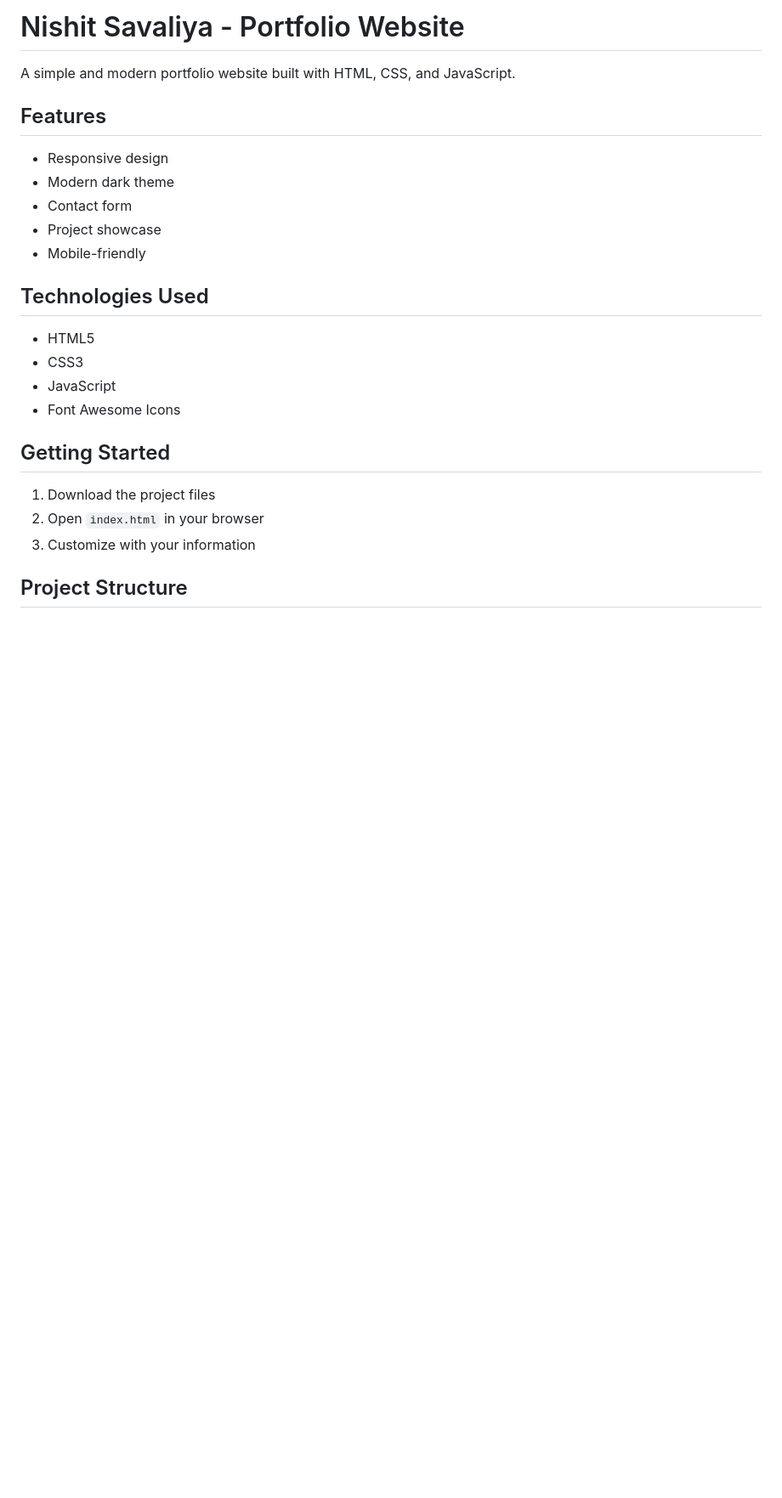
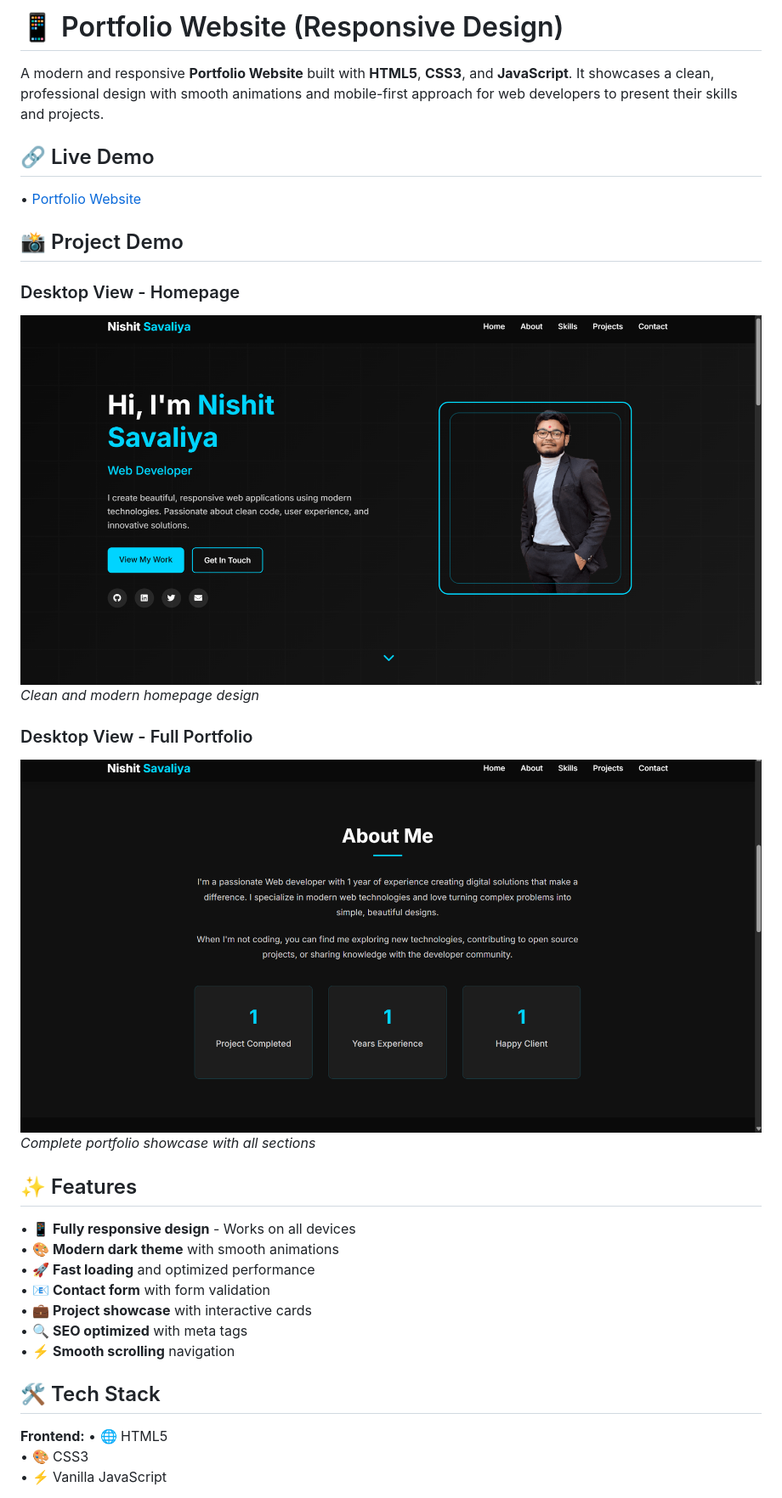
Before and after one commit to Nishit3116/CODECRAFT_WD_01, a Markdown page: README.md, the part around the change printed below. Shown: that part at 85% size. Rendered like a GitHub page; pictures changed too: images/portfolio-desktop-1.png (added), images/portfolio-desktop-2.png (added); blank space fills up the shorter version.

```diff
--- a/README.md
+++ b/README.md
@@ -1,26 +1,35 @@
-# Nishit Savaliya - Portfolio Website
+# 📱 Portfolio Website (Responsive Design)
 
-A simple and modern portfolio website built with HTML, CSS, and JavaScript.
+A modern and responsive **Portfolio Website** built with **HTML5**, **CSS3**, and **JavaScript**. It showcases a clean, professional design with smooth animations and mobile-first approach for web developers to present their skills and projects.
 
-## Features
+## 🔗 Live Demo
 
-- Responsive design
-- Modern dark theme
-- Contact form
-- Project showcase
-- Mobile-friendly
+• [Portfolio Website](https://nishit3116.github.io/CODECRAFT_WD_01)
 
-## Technologies Used
+## 📸 Project Demo
 
-- HTML5
-- CSS3
-- JavaScript
-- Font Awesome Icons
+### Desktop View - Homepage
+![Portfolio Desktop Screenshot 1](./images/portfolio-desktop-1.png)
+*Clean and modern homepage design*
 
-## Getting Started
+### Desktop View - Full Portfolio
+![Portfolio Desktop Screenshot 2](./images/portfolio-desktop-2.png)
+*Complete portfolio showcase with all sections*
 
-1. Download the project files
-2. Open `index.html` in your browser
-3. Customize with your information
+## ✨ Features
 
-## Project Structure
+• 📱 **Fully responsive design** - Works on all devices
+• 🎨 **Modern dark theme** with smooth animations
+• 🚀 **Fast loading** and optimized performance
+• 📧 **Contact form** with form validation
+• 💼 **Project showcase** with interactive cards
+• 🔍 **SEO optimized** with meta tags
+• ⚡ **Smooth scrolling** navigation
+
+## 🛠️ Tech Stack
+
+**Frontend:**
+• 🌐 HTML5
+• 🎨 CSS3
+• ⚡ Vanilla JavaScript
+
```
Also changed, not shown: other parts of README.md (+48 -17 lines), 1 other file.
